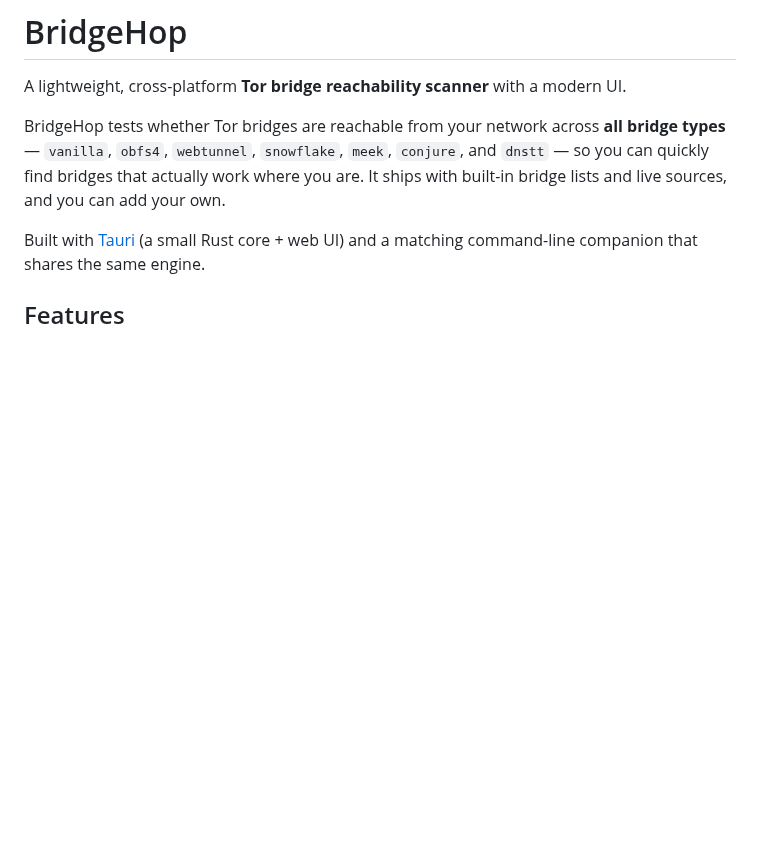
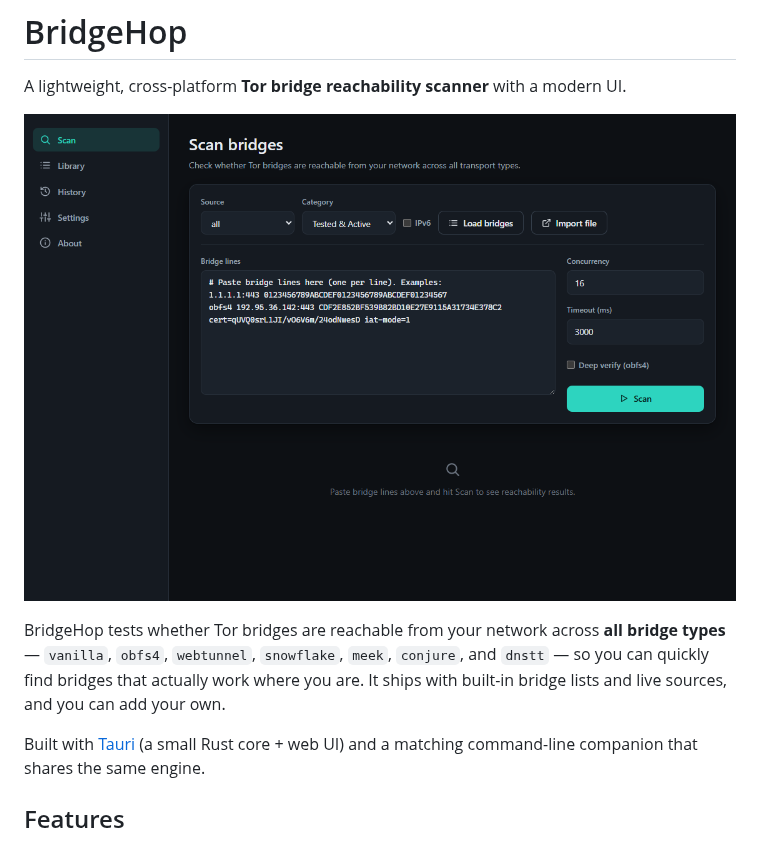
Before and after one commit to center2055/BridgeHop, a Markdown page: README.md, the part around the change. Drawn GitHub-style; pictures changed too: docs/images/bridgehop-scan.png (added); blank space fills up the shorter version.

Commit message:
Add a UI screenshot to the README
Show the Scan page in the README, matching the OnionHop / DNS-Hop convention.

```diff
--- a/README.md
+++ b/README.md
@@ -1,6 +1,8 @@
 # BridgeHop
 
 A lightweight, cross-platform **Tor bridge reachability scanner** with a modern UI.
+
+![BridgeHop](docs/images/bridgehop-scan.png)
 
 BridgeHop tests whether Tor bridges are reachable from your network across **all bridge
 types** — `vanilla`, `obfs4`, `webtunnel`, `snowflake`, `meek`, `conjure`, and `dnstt` — so
```
